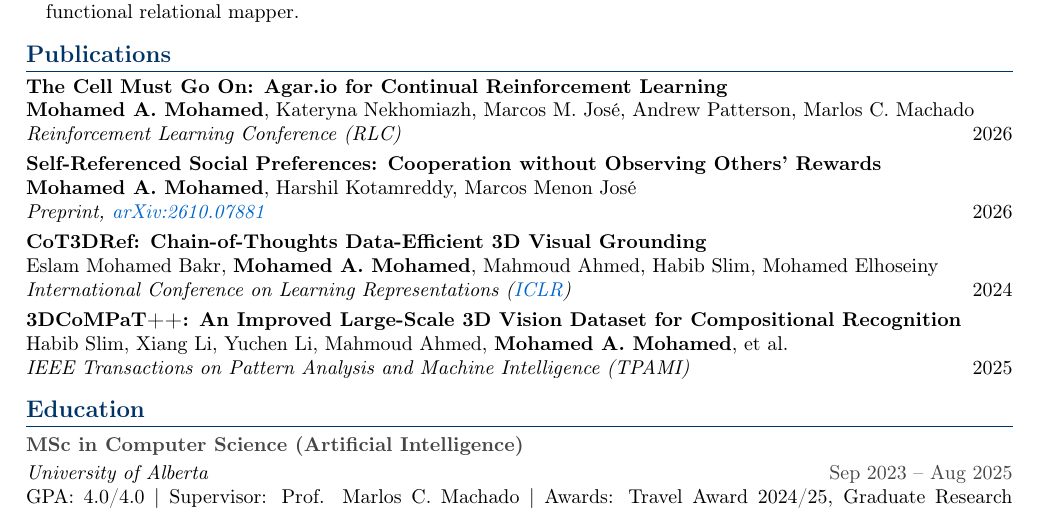
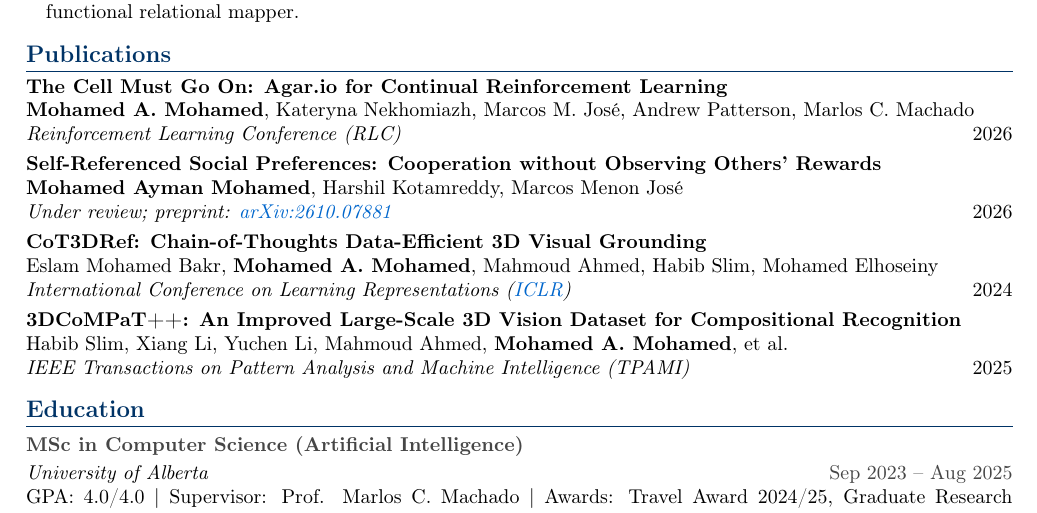
Before and after one commit to mayman150/mayman150.github.io, a LaTeX CV (assets/cv/cv.tex): part of page 2 of 3, cut so that both start at the same text. Compiled offline with pdfLaTeX.

Commit message:
Full name on the social preferences byline; mark it under review
Only that paper carries the full 'Mohamed Ayman Mohamed' form, matching
the arXiv record. Identity surfaces and the other three bylines keep
'Mohamed A. Mohamed'. Status badge now reads Under review rather than
Preprint, on the site and in the CV. Rebuilt the PDF.

```diff
--- a/assets/cv/cv.tex
+++ b/assets/cv/cv.tex
@@ -171,8 +171,8 @@ distributed systems.
 \vspace{3pt}
 
 \textbf{Self-Referenced Social Preferences: Cooperation without Observing Others' Rewards} \\
-\textbf{Mohamed A. Mohamed}, Harshil Kotamreddy, Marcos Menon Jos\'e \\
-\textit{Preprint, \href{https://arxiv.org/abs/2610.07881}{arXiv:2610.07881}} \hfill 2026
+\textbf{Mohamed Ayman Mohamed}, Harshil Kotamreddy, Marcos Menon Jos\'e \\
+\textit{Under review; preprint: \href{https://arxiv.org/abs/2610.07881}{arXiv:2610.07881}} \hfill 2026
 
 \vspace{3pt}
 
```
Also changed, not shown: assets/cv/Mohamed-A-Mohamed-CV.pdf, 1 other file.
